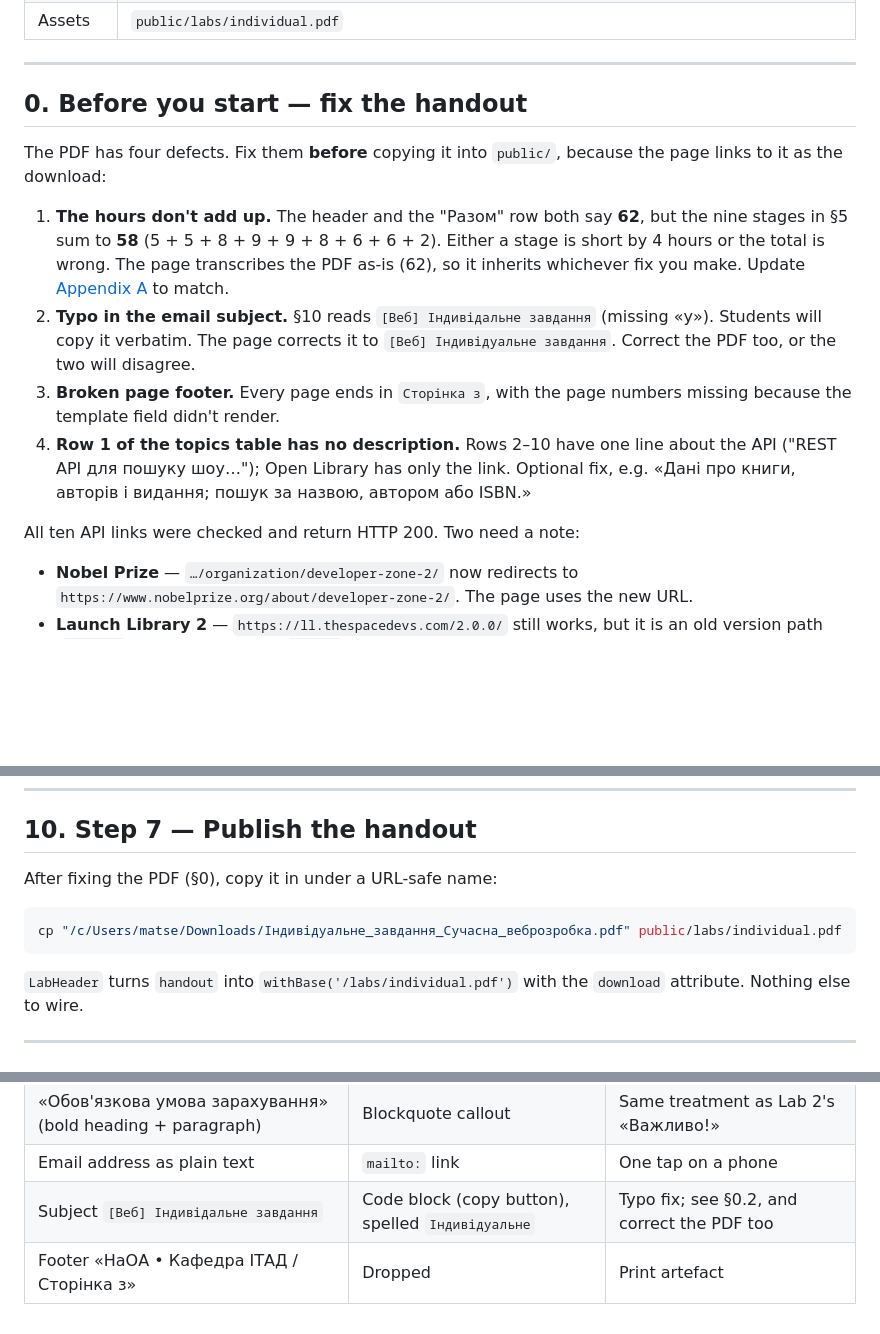
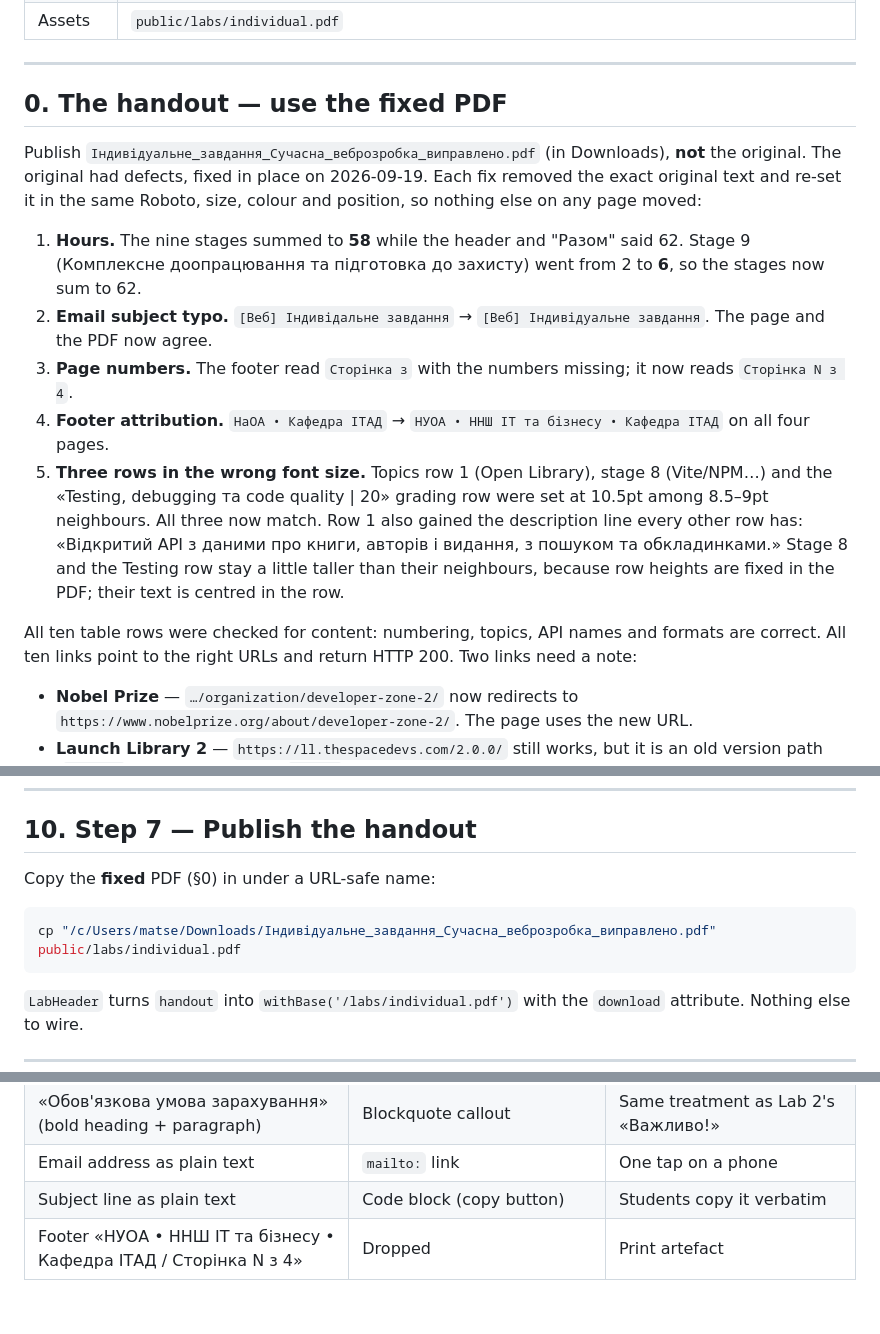
Before and after one commit to denysmatsevych/web-development-2026, a Markdown page: docs/individual-assignment-implementation-guide.md, 3 parts joined by grey strips. GitHub-like rendering; blank space fills up the shorter version.

Commit message:
Update individual assignment guide for the fixed handout PDF
The handout PDF was corrected (stage 9: 2 -> 6 hours so stages sum to
62, subject typo, page numbers, footer attribution, three rows set in
the wrong font size, Open Library description). Section 0 now records
those fixes, and Appendix A matches the corrected PDF.

Co-Authored-By: Claude Opus 5 <noreply@anthropic.com>

````diff
--- a/docs/individual-assignment-implementation-guide.md
+++ b/docs/individual-assignment-implementation-guide.md
@@ -25,29 +25,33 @@ from that run.
 
 ---
 
-## 0. Before you start — fix the handout
+## 0. The handout — use the fixed PDF
 
-The PDF has four defects. Fix them **before** copying it into `public/`,
-because the page links to it as the download:
+Publish `Індивідуальне_завдання_Сучасна_веброзробка_виправлено.pdf` (in
+Downloads), **not** the original. The original had defects, fixed in place on
+2026-09-19. Each fix removed the exact original text and re-set it in the same
+Roboto, size, colour and position, so nothing else on any page moved:
 
-1. **The hours don't add up.** The header and the "Разом" row both say
-   **62**, but the nine stages in §5 sum to **58**
-   (5 + 5 + 8 + 9 + 9 + 8 + 6 + 6 + 2). Either a stage is short by 4 hours or
-   the total is wrong. The page transcribes the PDF as-is (62), so it inherits
-   whichever fix you make. Update [Appendix A](#appendix-a--srccontentlabsindividualmd)
-   to match.
-2. **Typo in the email subject.** §10 reads `[Веб] Індивідальне завдання`
-   (missing «у»). Students will copy it verbatim. The page corrects it to
-   `[Веб] Індивідуальне завдання`. Correct the PDF too, or the two will
-   disagree.
-3. **Broken page footer.** Every page ends in `Сторінка з`, with the page
-   numbers missing because the template field didn't render.
-4. **Row 1 of the topics table has no description.** Rows 2–10 have one line
-   about the API ("REST API для пошуку шоу…"); Open Library has only the link.
-   Optional fix, e.g. «Дані про книги, авторів і видання; пошук за назвою,
-   автором або ISBN.»
+1. **Hours.** The nine stages summed to **58** while the header and "Разом"
+   said 62. Stage 9 (Комплексне доопрацювання та підготовка до захисту) went
+   from 2 to **6**, so the stages now sum to 62.
+2. **Email subject typo.** `[Веб] Індивідальне завдання` →
+   `[Веб] Індивідуальне завдання`. The page and the PDF now agree.
+3. **Page numbers.** The footer read `Сторінка з` with the numbers missing; it
+   now reads `Сторінка N з 4`.
+4. **Footer attribution.** `НаОА • Кафедра ІТАД` →
+   `НУОА • ННШ ІТ та бізнесу • Кафедра ІТАД` on all four pages.
+5. **Three rows in the wrong font size.** Topics row 1 (Open Library), stage 8
+   (Vite/NPM…) and the «Testing, debugging та code quality | 20» grading row
+   were set at 10.5pt among 8.5–9pt neighbours. All three now match. Row 1 also
+   gained the description line every other row has: «Відкритий API з даними про
+   книги, авторів і видання, з пошуком та обкладинками.» Stage 8 and the
+   Testing row stay a little taller than their neighbours, because row heights
+   are fixed in the PDF; their text is centred in the row.
 
-All ten API links were checked and return HTTP 200. Two need a note:
+All ten table rows were checked for content: numbering, topics, API names and
+formats are correct. All ten links point to the right URLs and return HTTP 200.
+Two links need a note:
 
 - **Nobel Prize** — `…/organization/developer-zone-2/` now redirects to
   `https://www.nobelprize.org/about/developer-zone-2/`. The page uses the new
@@ -376,10 +380,10 @@ There is no `updated` field: the handout has no «актуально стано
 
 ## 10. Step 7 — Publish the handout
 
-After fixing the PDF (§0), copy it in under a URL-safe name:
+Copy the **fixed** PDF (§0) in under a URL-safe name:
 
 ```bash
-cp "/c/Users/matse/Downloads/Індивідуальне_завдання_Сучасна_веброзробка.pdf" public/labs/individual.pdf
+cp "/c/Users/matse/Downloads/Індивідуальне_завдання_Сучасна_веброзробка_виправлено.pdf" public/labs/individual.pdf
 ```
 
 `LabHeader` turns `handout` into `withBase('/labs/individual.pdf')` with the
@@ -677,5 +680,5 @@ Everything not listed is word-for-word.
 | Nobel URL `…/organization/developer-zone-2/` | `…/about/developer-zone-2/` | The old URL redirects there |
 | «Обов'язкова умова зарахування» (bold heading + paragraph) | Blockquote callout | Same treatment as Lab 2's «Важливо!» |
 | Email address as plain text | `mailto:` link | One tap on a phone |
-| Subject `[Веб] Індивідальне завдання` | Code block (copy button), spelled `Індивідуальне` | Typo fix; see §0.2, and correct the PDF too |
-| Footer «НаОА • Кафедра ІТАД / Сторінка з» | Dropped | Print artefact |
+| Subject line as plain text | Code block (copy button) | Students copy it verbatim |
+| Footer «НУОА • ННШ ІТ та бізнесу • Кафедра ІТАД / Сторінка N з 4» | Dropped | Print artefact |
````
Also changed, not shown: other parts of docs/individual-assignment-implementation-guide.md (+3 -4 lines).
